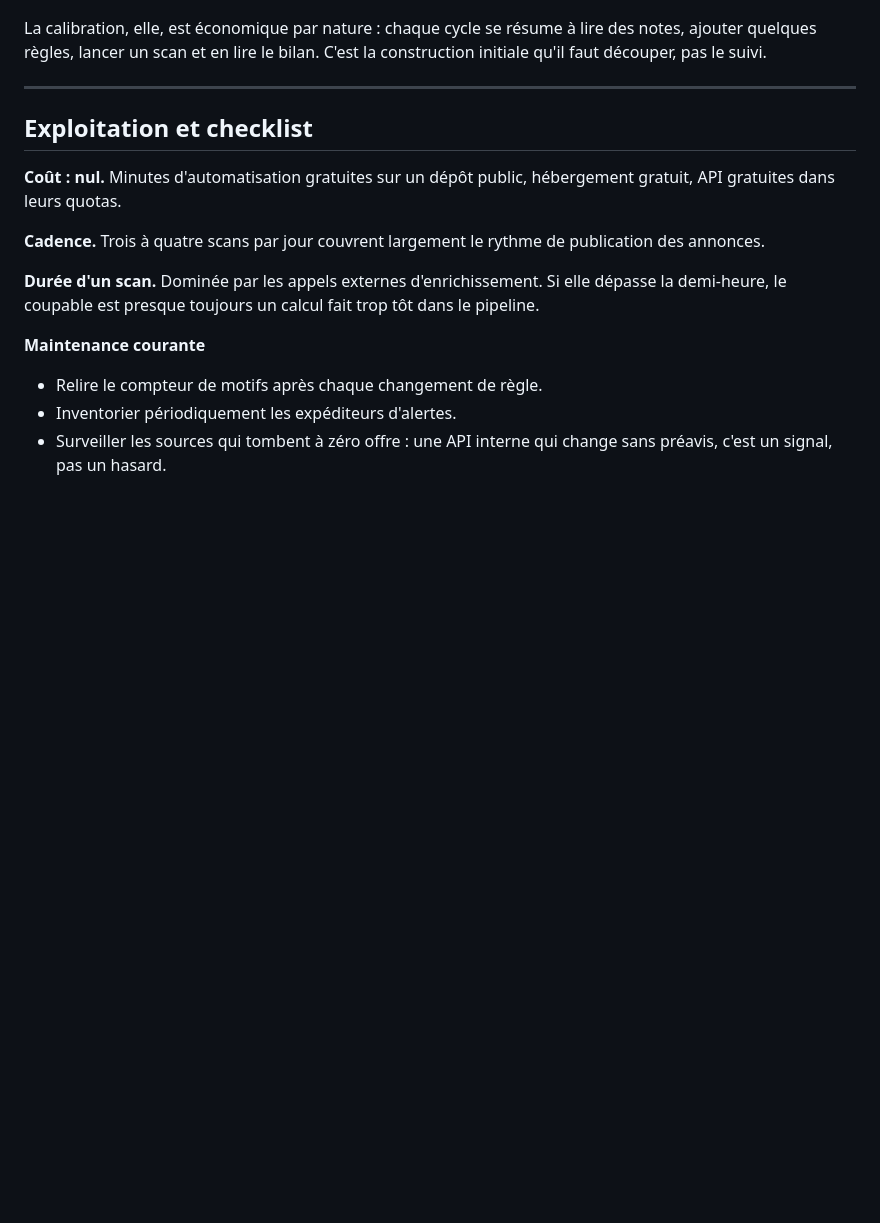
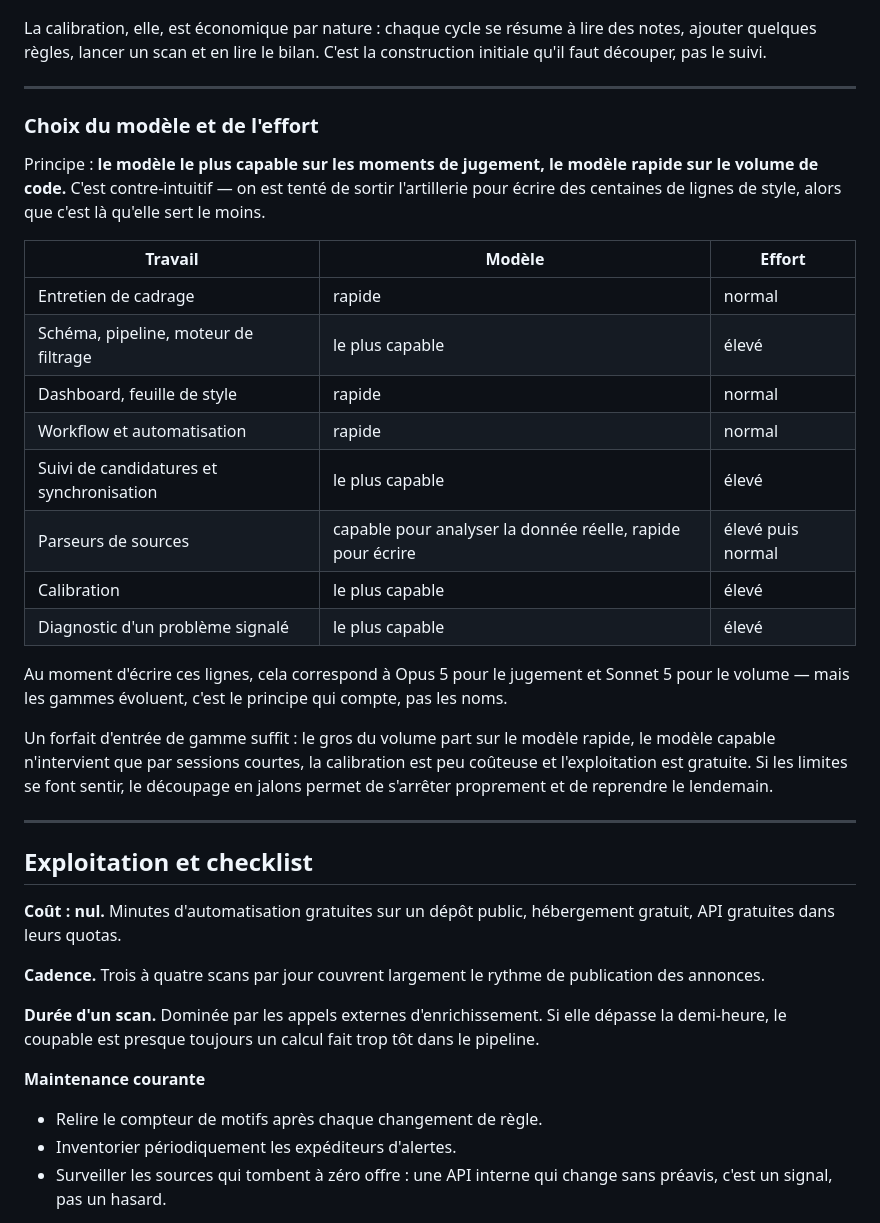
Before and after one commit to HeloisePorpe/recherche-emploi, a Markdown page: PLAYBOOK.md, the part around one of its changes. GitHub-like rendering; blank space fills up the shorter version.

```diff
--- a/PLAYBOOK.md
+++ b/PLAYBOOK.md
@@ -580,6 +643,36 @@ C'est la construction initiale qu'il faut découper, pas le suivi.
 
 ---
 
+### Choix du modèle et de l'effort
+
+Principe : **le modèle le plus capable sur les moments de jugement, le modèle
+rapide sur le volume de code.** C'est contre-intuitif — on est tenté de sortir
+l'artillerie pour écrire des centaines de lignes de style, alors que c'est là
+qu'elle sert le moins.
+
+| Travail | Modèle | Effort |
+| --- | --- | --- |
+| Entretien de cadrage | rapide | normal |
+| Schéma, pipeline, moteur de filtrage | le plus capable | élevé |
+| Dashboard, feuille de style | rapide | normal |
+| Workflow et automatisation | rapide | normal |
+| Suivi de candidatures et synchronisation | le plus capable | élevé |
+| Parseurs de sources | capable pour analyser la donnée réelle, rapide pour écrire | élevé puis normal |
+| Calibration | le plus capable | élevé |
+| Diagnostic d'un problème signalé | le plus capable | élevé |
+
+Au moment d'écrire ces lignes, cela correspond à Opus 5 pour le jugement et
+Sonnet 5 pour le volume — mais les gammes évoluent, c'est le principe qui
+compte, pas les noms.
+
+Un forfait d'entrée de gamme suffit : le gros du volume part sur le modèle
+rapide, le modèle capable n'intervient que par sessions courtes, la
+calibration est peu coûteuse et l'exploitation est gratuite. Si les limites se
+font sentir, le découpage en jalons permet de s'arrêter proprement et de
+reprendre le lendemain.
+
+---
+
 ## Exploitation et checklist
 
 **Coût : nul.** Minutes d'automatisation gratuites sur un dépôt public,
```
Also changed, not shown: other parts of PLAYBOOK.md (+63 -0 lines).
